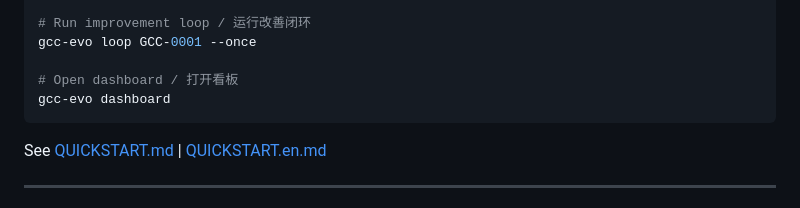
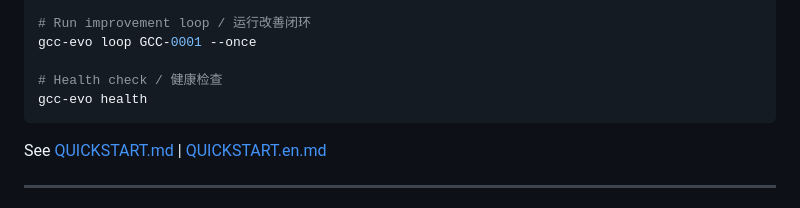
Before and after one commit to baodexiang/gcc-evolution, a Markdown page: README.zh.md, the part around the change. Drawn GitHub-style.

````diff
--- a/README.zh.md
+++ b/README.zh.md
@@ -115,8 +115,8 @@ gcc-evo --help
 # Run improvement loop / 运行改善闭环
 gcc-evo loop GCC-0001 --once
 
-# Open dashboard / 打开看板
-gcc-evo dashboard
+# Health check / 健康检查
+gcc-evo health
 ```
 
 See [QUICKSTART.md](QUICKSTART.md) | [QUICKSTART.en.md](QUICKSTART.en.md)
````
Also changed, not shown: QUICKSTART.md (+13 -16 lines), TUTORIAL.md (+71 -70 lines).
